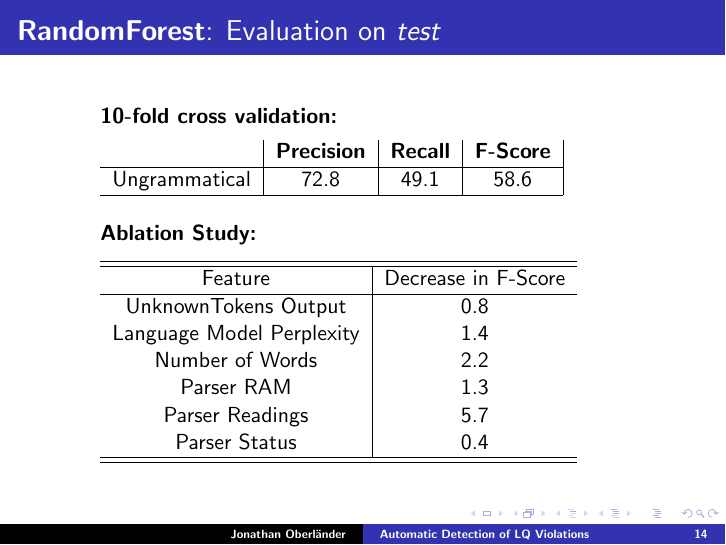
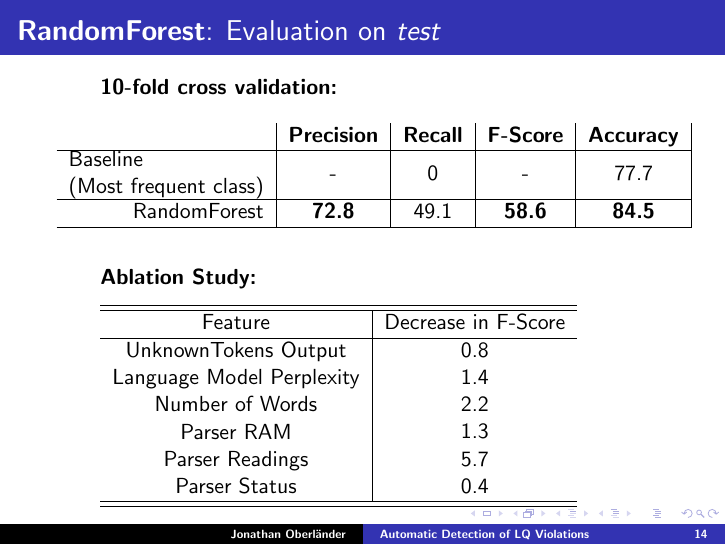
Before and after one commit to L3viathan/lqv-autodetect-thesis, LaTeX slides (tex/defense.tex): page 36 of 61. Compiled offline with pdfLaTeX.

Commit message:
final version of defense

```diff
--- a/tex/defense.tex
+++ b/tex/defense.tex
@@ -11,6 +11,7 @@
 \usepackage{natbib} %schönere Zitate
 \usepackage{color}
 \usepackage{fixltx2e}
+\usepackage{pbox}
 
 \definecolor{OliveGreen}{RGB}{0,155,85}
 
@@ -216,11 +217,12 @@
   \frametitle{\textbf{RandomForest}: Evaluation on \textit{test}}
   \quad\quad\textbf{10-fold cross validation:}
 
-  \vspace{0.25cm}
-  \quad\quad\begin{tabular}{r|c|c|c|}
-  & \textbf{Precision} & \textbf{Recall} & \textbf{F-Score}\\
+  \quad\quad\begin{tabular}{r|c|c|c|c|}
+  & \textbf{Precision} & \textbf{Recall} & \textbf{F-Score} & \textbf{Accuracy}\\
   \hline
-  Ungrammatical & 72.8 & 49.1 & 58.6\\
+  \pbox{20cm}{Baseline\\(Most frequent class)} & - & 0 & - & 77.7\\
+  \hline
+  RandomForest & \textbf{72.8} & 49.1 & \textbf{58.6} & \textbf{84.5}\\
   \hline
   \end{tabular}
   \vspace{0.5cm}\pause
```
Also changed, not shown: tex/defense.pdf, 3 other files.
